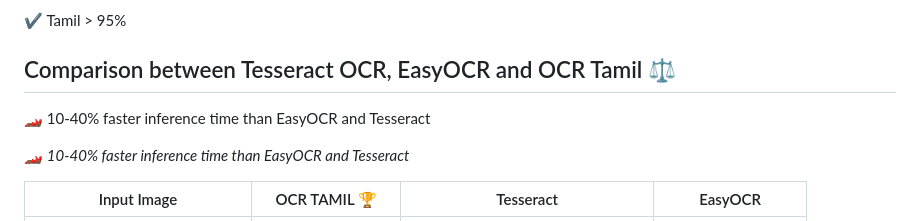
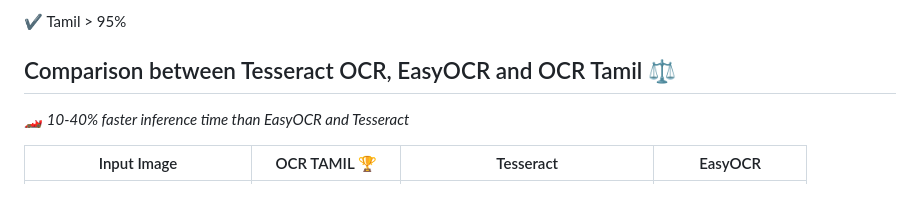
Before and after one commit to gnana70/tamil_ocr, a Markdown page: README.md, the part around the change. GitHub-like rendering; blank space fills up the shorter version.

```diff
--- a/README.md
+++ b/README.md
@@ -36,7 +36,6 @@
 ✔️ Tamil > 95%
 
 ## Comparison between Tesseract OCR, EasyOCR and OCR Tamil ⚖️
-🏎️ 10-40% faster inference time than EasyOCR and Tesseract
 
 🏎️ *10-40% faster inference time than EasyOCR and Tesseract*
 
```
